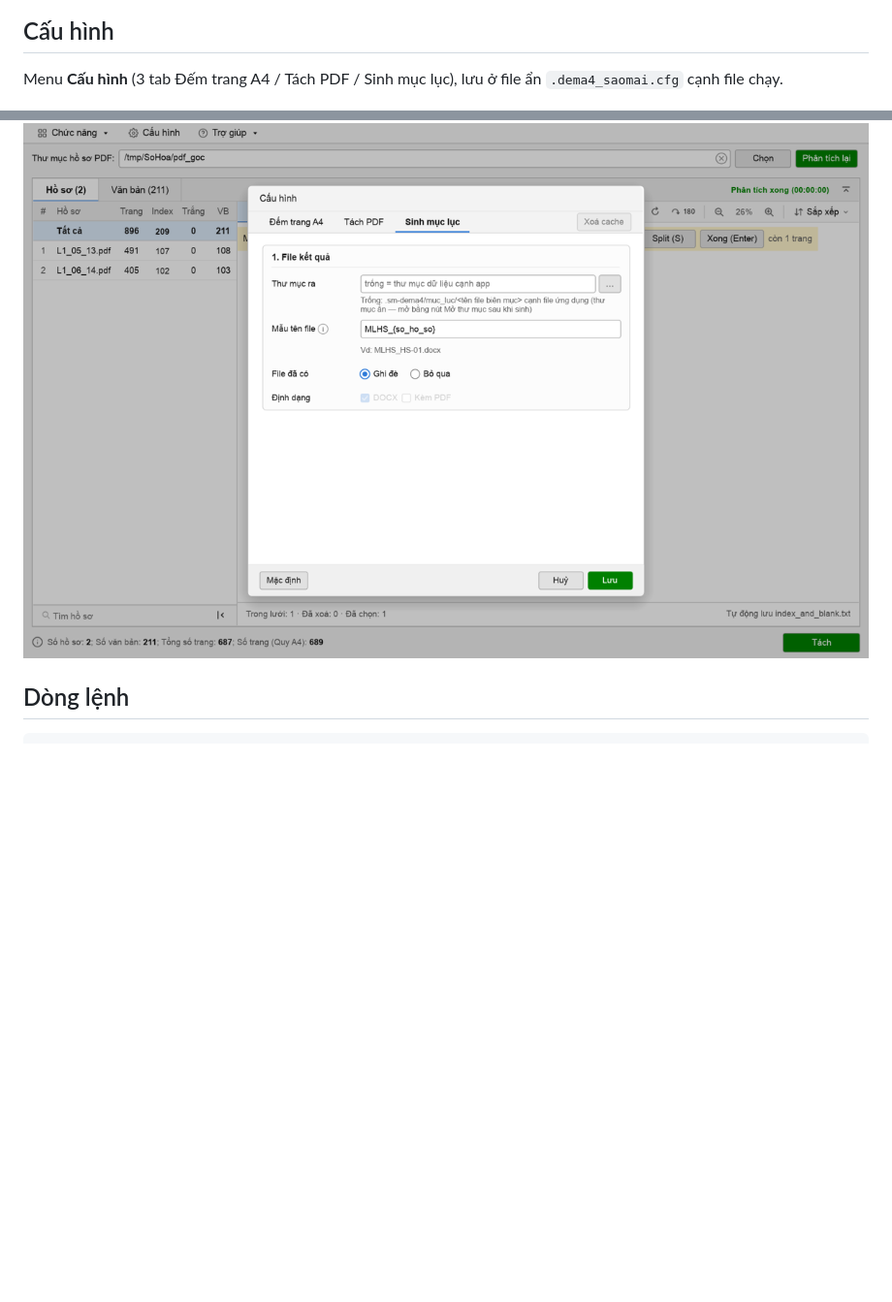
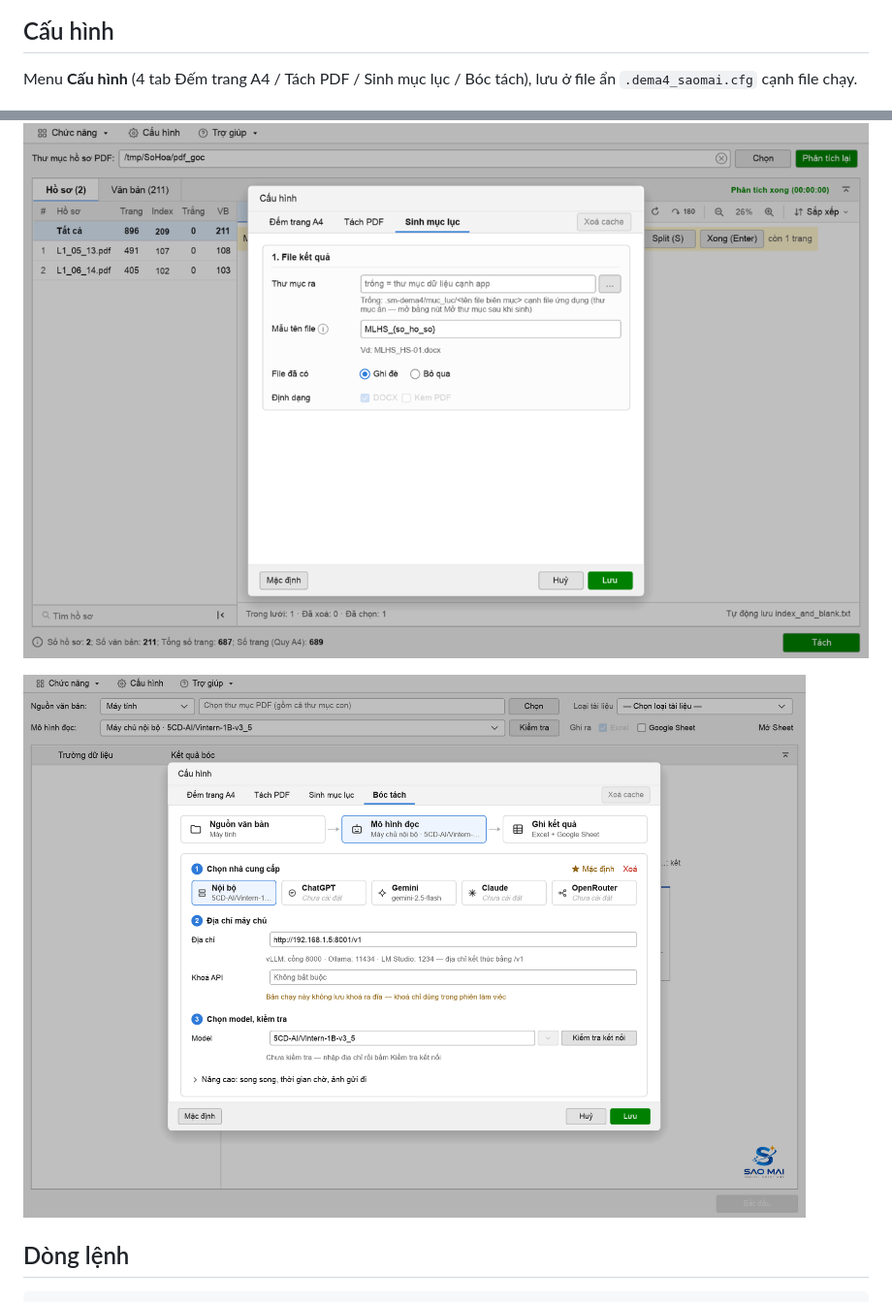
Before and after one commit to quangtv1/dema4, a Markdown page: README.md, 2 parts joined by grey strips. Shown at 97% size. GitHub-like rendering; pictures changed too: docs/anh/cau-hinh-boc-tach.png (added); blank space fills up the shorter version.

```diff
--- a/README.md
+++ b/README.md
@@ -57,12 +72,14 @@ Ví dụ **Mẫu 04 – Vĩnh Phúc** với file biên mục có đủ cột (S
 ## Cấu hình
 
-Menu **Cấu hình** (3 tab Đếm trang A4 / Tách PDF / Sinh mục lục), lưu ở file ẩn `.dema4_saomai.cfg` cạnh file chạy.
+Menu **Cấu hình** (4 tab Đếm trang A4 / Tách PDF / Sinh mục lục / Bóc tách), lưu ở file ẩn `.dema4_saomai.cfg` cạnh file chạy.
 
 ![Cấu hình Đếm trang A4](docs/anh/cau-hinh-dem.png)
 
 ![Cấu hình Tách PDF](docs/anh/cau-hinh-tach.png)
 
 ![Cấu hình Sinh mục lục](docs/anh/cau-hinh-muc-luc.png)
+
+![Cấu hình Bóc tách](docs/anh/cau-hinh-boc-tach.png)
 
 ## Dòng lệnh
 
```
Also changed, not shown: other parts of README.md (+18 -3 lines), plans/261031-1958-boc-tach-du-lieu/phase-06-tich-hop-phat-hanh.md (+1 -1 lines), plans/261031-1958-boc-tach-du-lieu/plan.md (+1 -1 lines), docs/anh/boc-tach-ket-qua.png (added), docs/anh/boc-tach-truong.png (added), docs/anh/trang-chu.png, 12 other files.
